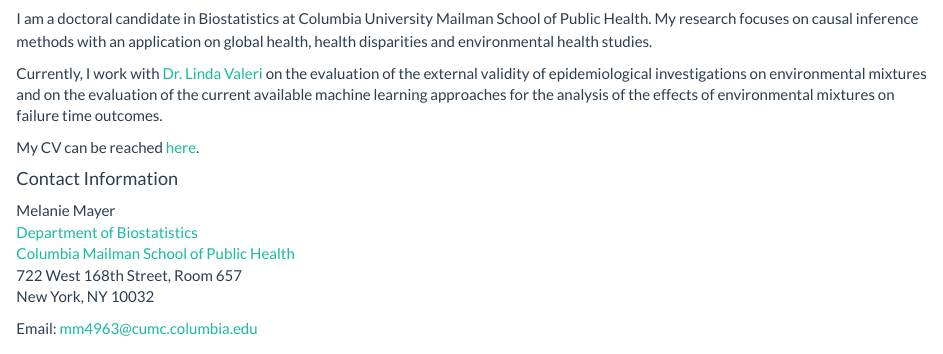
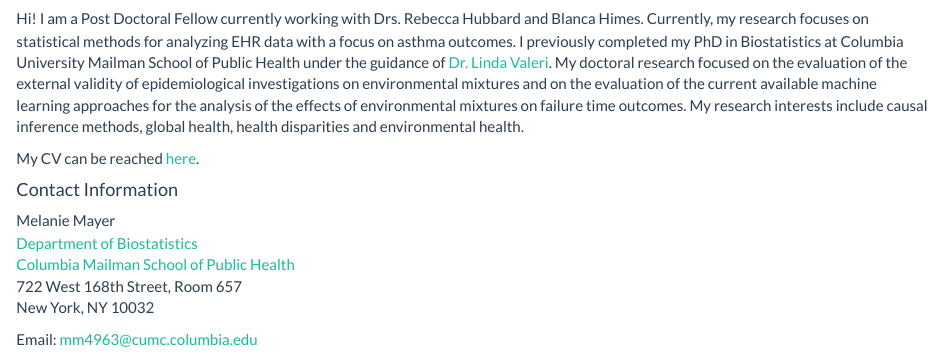
Before and after one commit to mm4963/mm4963.github.io, an R Markdown document (index.Rmd): the page in a window 1100 px wide, from 170 px down. Rendered offline with R 4.5, knitr and Pandoc, with nearby package versions.

Commit message:
Change about me

```diff
--- a/index.Rmd
+++ b/index.Rmd
@@ -10,9 +10,7 @@
 </center>
 
 
-I am a doctoral candidate in Biostatistics at Columbia University Mailman School of Public Health. My research focuses on causal inference methods with an application on global health, health disparities and environmental health studies.
-
-Currently, I work with [Dr. Linda Valeri](https://www.lindavaleri.com/) on the evaluation of the external validity of epidemiological investigations on environmental mixtures and on the evaluation of the current available machine learning approaches for the analysis of the effects of environmental mixtures on failure time outcomes.
+Hi! I am a Post Doctoral Fellow currently working with Drs. Rebecca Hubbard and Blanca Himes. Currently, my research focuses on statistical methods for analyzing EHR data with a focus on asthma outcomes. I previously completed my PhD in Biostatistics at Columbia University Mailman School of Public Health under the guidance of [Dr. Linda Valeri](https://www.lindavaleri.com/). My doctoral research focused on the evaluation of the external validity of epidemiological investigations on environmental mixtures and on the evaluation of the current available machine learning approaches for the analysis of the effects of environmental mixtures on failure time outcomes. My research interests include causal inference methods, global health, health disparities and environmental health.
 
 
 My CV can be reached [here](about.html).
```
